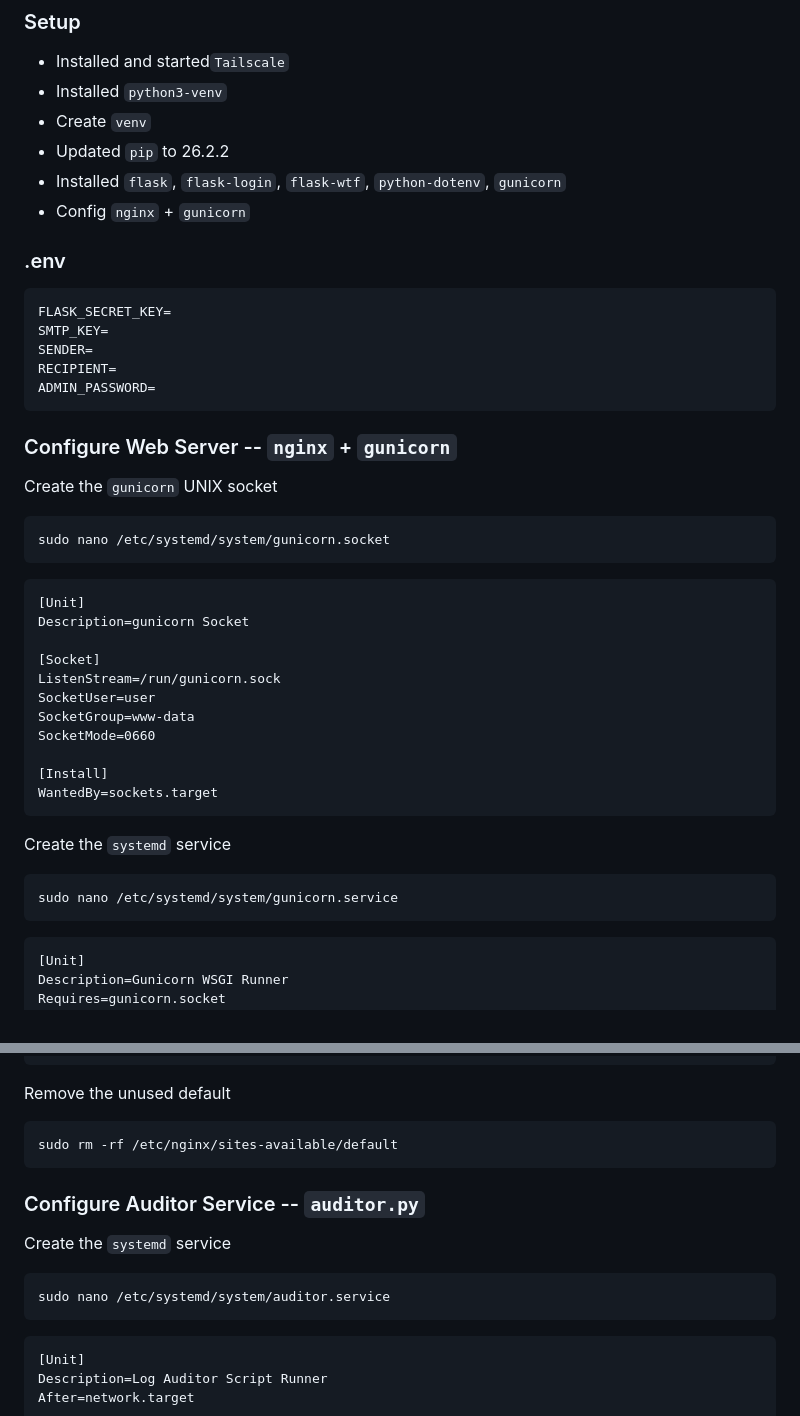
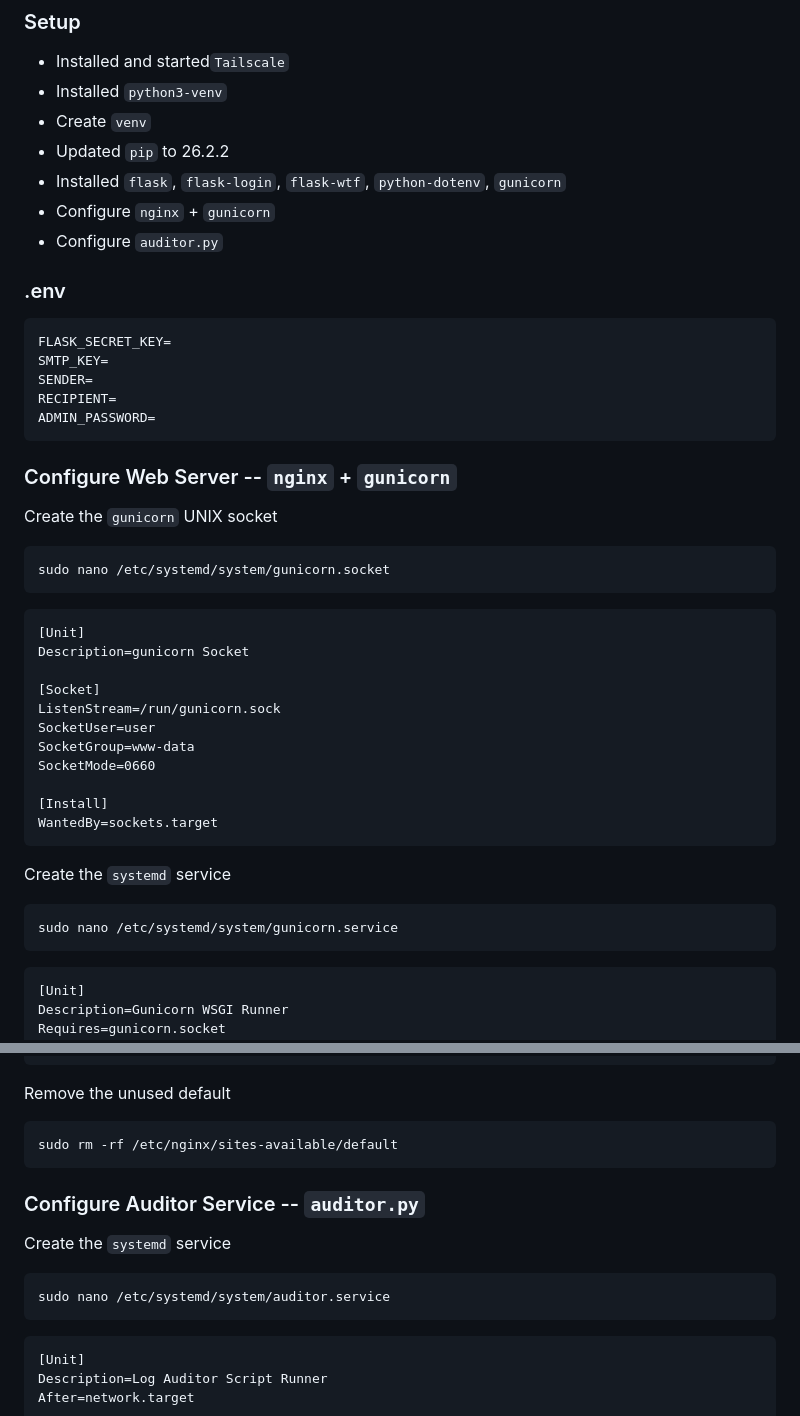
Before and after one commit to sunlimedev/erie-bike-coop, a Markdown page: README.md, 2 parts joined by grey strips. Rendered like a GitHub page.

Commit message:
Fix auditor documentation #17

````diff
--- a/README.md
+++ b/README.md
@@ -7,7 +7,8 @@ Automating some work and data collection so people can do what they're best at.
 - Create `venv`
 - Updated `pip` to 26.2.2
 - Installed `flask`, `flask-login`, `flask-wtf`, `python-dotenv`, `gunicorn`
-- Config `nginx` + `gunicorn`
+- Configure `nginx` + `gunicorn`
+- Configure `auditor.py`
 
 ### .env
 ```commandline
@@ -20,10 +21,10 @@ ADMIN_PASSWORD=
 
 ### Configure Web Server -- `nginx` + `gunicorn`
 Create the `gunicorn` UNIX socket
-```
+```commandline
 sudo nano /etc/systemd/system/gunicorn.socket
 ```
-```
+```unit file (systemd)
 [Unit]
 Description=gunicorn Socket
 
@@ -37,10 +38,10 @@ SocketMode=0660
 WantedBy=sockets.target
 ```
 Create the `systemd` service
-```
+```commandline
 sudo nano /etc/systemd/system/gunicorn.service
 ```
-```
+```unit file (systemd)
 [Unit]
 Description=Gunicorn WSGI Runner
 Requires=gunicorn.socket
@@ -179,16 +180,16 @@ Referrer-Policy: same-origin
 Feature-Policy: geolocation 'self'; vibrate 'none'
 ```
 Remove the unused default
-```
+```commandline
 sudo rm -rf /etc/nginx/sites-available/default
 ```
 
 ### Configure Auditor Service -- `auditor.py`
 Create the `systemd` service
-```
+```commandline
 sudo nano /etc/systemd/system/auditor.service
 ```
-```
+```unit file (systemd)
 [Unit]
 Description=Log Auditor Script Runner
 After=network.target
````
Also changed, not shown: other parts of README.md (+12 -12 lines).
